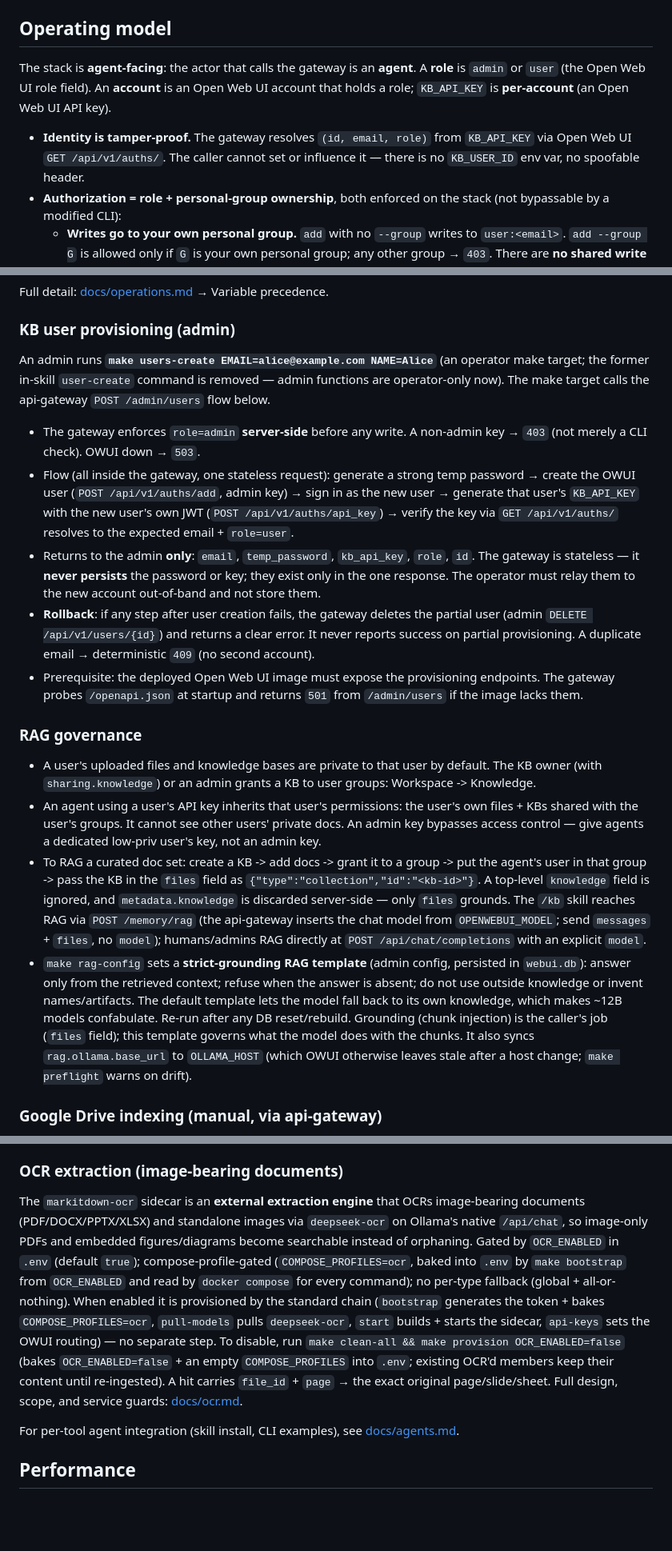
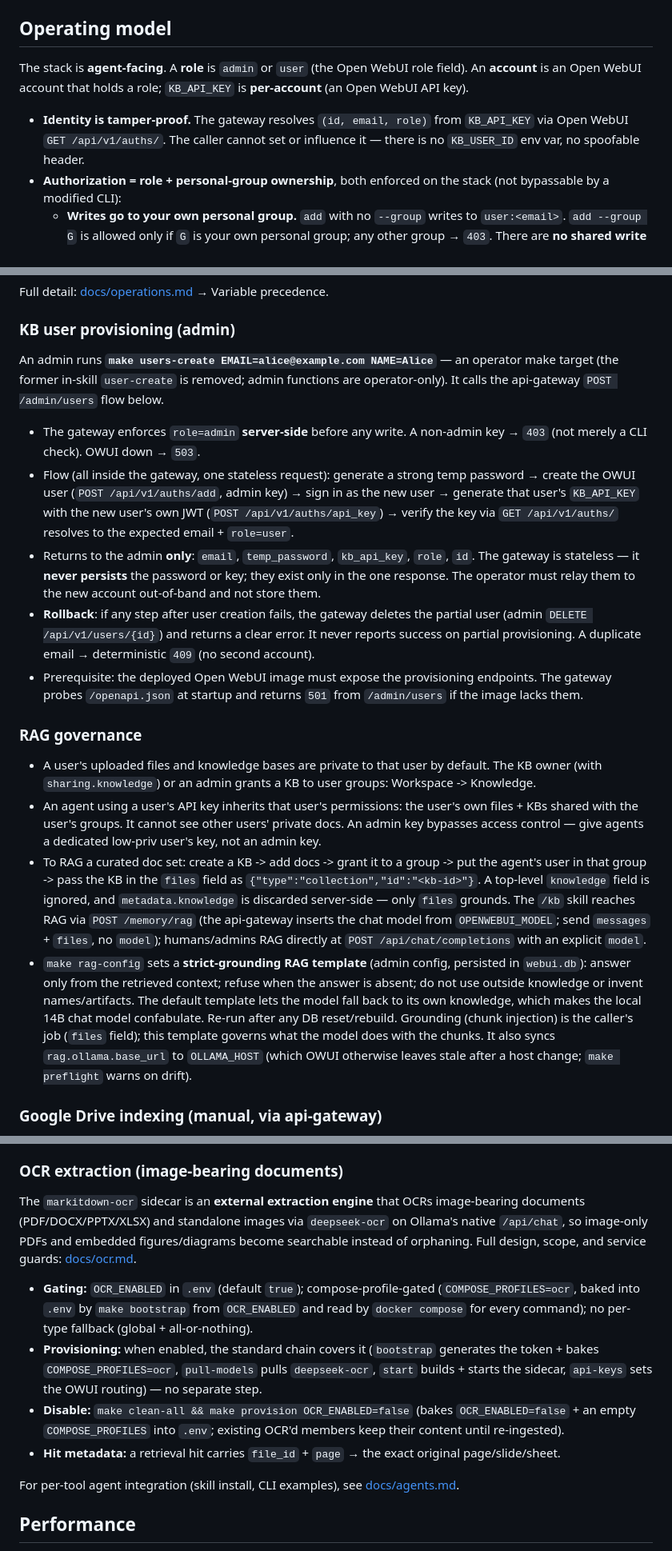
Before and after one commit to dkhokhlov/knowledge-base, a Markdown page: README.md, 3 parts joined by grey strips. Shown at 80% size. Drawn GitHub-style; blank space fills up the shorter version.

```diff
--- a/README.md
+++ b/README.md
@@ -142,9 +142,9 @@ See [Google Drive indexing (manual, via api-gateway)](#google-drive-indexing-man
 
 ## Operating model
 
-The stack is **agent-facing**: the actor that calls the gateway is an **agent**. A **role** is `admin` or `user` (the Open Web UI role field). An **account** is an Open Web UI account that holds a role; `KB_API_KEY` is **per-account** (an Open Web UI API key).
+The stack is **agent-facing**. A **role** is `admin` or `user` (the Open WebUI role field). An **account** is an Open WebUI account that holds a role; `KB_API_KEY` is **per-account** (an Open WebUI API key).
 
-- **Identity is tamper-proof.** The gateway resolves `(id, email, role)` from `KB_API_KEY` via Open Web UI `GET /api/v1/auths/`. The caller cannot set or influence it — there is no `KB_USER_ID` env var, no spoofable header.
+- **Identity is tamper-proof.** The gateway resolves `(id, email, role)` from `KB_API_KEY` via Open WebUI `GET /api/v1/auths/`. The caller cannot set or influence it — there is no `KB_USER_ID` env var, no spoofable header.
 - **Authorization = role + personal-group ownership**, both enforced on the stack (not bypassable by a modified CLI):
   - **Writes go to your own personal group.** `add` with no `--group` writes to `user:<email>`. `add --group G` is allowed only if `G` is your own personal group; any other group → `403`. There are **no shared write groups** — reads are how knowledge is shared across accounts. Graphiti stores the personal group as a charset-safe id (`user-<sanitized-email>`, e.g. `user-agent-local-test`); `forget` accepts the `user:<email>` form too.
   - **Reads span all groups that have data**, discovered live from [Neo4j][neo4j] (no roster file). `retrieve`, `episodes`, `status`, `groups` are read-only for everyone.
@@ -188,20 +188,20 @@ Full detail: [docs/operations.md](docs/operations.md) → Variable precedence.
 
 ### KB user provisioning (admin)
 
-An admin runs **`make users-create EMAIL=alice@example.com NAME=Alice`** (an operator make target; the former in-skill `user-create` command is removed — admin functions are operator-only now). The make target calls the api-gateway `POST /admin/users` flow below.
+An admin runs **`make users-create EMAIL=alice@example.com NAME=Alice`** — an operator make target (the former in-skill `user-create` is removed; admin functions are operator-only). It calls the api-gateway `POST /admin/users` flow below.
 
 - The gateway enforces `role=admin` **server-side** before any write. A non-admin key → `403` (not merely a CLI check). OWUI down → `503`.
 - Flow (all inside the gateway, one stateless request): generate a strong temp password → create the OWUI user (`POST /api/v1/auths/add`, admin key) → sign in as the new user → generate that user's `KB_API_KEY` with the new user's own JWT (`POST /api/v1/auths/api_key`) → verify the key via `GET /api/v1/auths/` resolves to the expected email + `role=user`.
 - Returns to the admin **only**: `email`, `temp_password`, `kb_api_key`, `role`, `id`. The gateway is stateless — it **never persists** the password or key; they exist only in the one response. The operator must relay them to the new account out-of-band and not store them.
 - **Rollback**: if any step after user creation fails, the gateway deletes the partial user (admin `DELETE /api/v1/users/{id}`) and returns a clear error. It never reports success on partial provisioning. A duplicate email → deterministic `409` (no second account).
-- Prerequisite: the deployed Open Web UI image must expose the provisioning endpoints. The gateway probes `/openapi.json` at startup and returns `501` from `/admin/users` if the image lacks them.
+- Prerequisite: the deployed Open WebUI image must expose the provisioning endpoints. The gateway probes `/openapi.json` at startup and returns `501` from `/admin/users` if the image lacks them.
 
 ### RAG governance
 
 - A user's uploaded files and knowledge bases are private to that user by default. The KB owner (with `sharing.knowledge`) or an admin grants a KB to user groups: Workspace -> Knowledge.
 - An agent using a user's API key inherits that user's permissions: the user's own files + KBs shared with the user's groups. It cannot see other users' private docs. An admin key bypasses access control — give agents a dedicated low-priv user's key, not an admin key.
 - To RAG a curated doc set: create a KB -> add docs -> grant it to a group -> put the agent's user in that group -> pass the KB in the `files` field as `{"type":"collection","id":"<kb-id>"}`. A top-level `knowledge` field is ignored, and `metadata.knowledge` is discarded server-side — only `files` grounds. The `/kb` skill reaches RAG via `POST /memory/rag` (the api-gateway inserts the chat model from `OPENWEBUI_MODEL`; send `messages` + `files`, no `model`); humans/admins RAG directly at `POST /api/chat/completions` with an explicit `model`.
-- `make rag-config` sets a **strict-grounding RAG template** (admin config, persisted in `webui.db`): answer only from the retrieved context; refuse when the answer is absent; do not use outside knowledge or invent names/artifacts. The default template lets the model fall back to its own knowledge, which makes ~12B models confabulate. Re-run after any DB reset/rebuild. Grounding (chunk injection) is the caller's job (`files` field); this template governs what the model does with the chunks. It also syncs `rag.ollama.base_url` to `OLLAMA_HOST` (which OWUI otherwise leaves stale after a host change; `make preflight` warns on drift).
+- `make rag-config` sets a **strict-grounding RAG template** (admin config, persisted in `webui.db`): answer only from the retrieved context; refuse when the answer is absent; do not use outside knowledge or invent names/artifacts. The default template lets the model fall back to its own knowledge, which makes the local 14B chat model confabulate. Re-run after any DB reset/rebuild. Grounding (chunk injection) is the caller's job (`files` field); this template governs what the model does with the chunks. It also syncs `rag.ollama.base_url` to `OLLAMA_HOST` (which OWUI otherwise leaves stale after a host change; `make preflight` warns on drift).
 
 ### Google Drive indexing (manual, via api-gateway)
 
@@ -218,7 +221,12 @@ The `gdrive` knowledge base is indexed by **api-gateway** (stateless, no sidecar
 
 ### OCR extraction (image-bearing documents)
 
-The `markitdown-ocr` sidecar is an **external extraction engine** that OCRs image-bearing documents (PDF/DOCX/PPTX/XLSX) and standalone images via `deepseek-ocr` on Ollama's native `/api/chat`, so image-only PDFs and embedded figures/diagrams become searchable instead of orphaning. Gated by `OCR_ENABLED` in `.env` (default `true`); compose-profile-gated (`COMPOSE_PROFILES=ocr`, baked into `.env` by `make bootstrap` from `OCR_ENABLED` and read by `docker compose` for every command); no per-type fallback (global + all-or-nothing). When enabled it is provisioned by the standard chain (`bootstrap` generates the token + bakes `COMPOSE_PROFILES=ocr`, `pull-models` pulls `deepseek-ocr`, `start` builds + starts the sidecar, `api-keys` sets the OWUI routing) — no separate step. To disable, run `make clean-all && make provision OCR_ENABLED=false` (bakes `OCR_ENABLED=false` + an empty `COMPOSE_PROFILES` into `.env`; existing OCR'd members keep their content until re-ingested). A hit carries `file_id` + `page` → the exact original page/slide/sheet. Full design, scope, and service guards: [docs/ocr.md](docs/ocr.md).
+The `markitdown-ocr` sidecar is an **external extraction engine** that OCRs image-bearing documents (PDF/DOCX/PPTX/XLSX) and standalone images via `deepseek-ocr` on Ollama's native `/api/chat`, so image-only PDFs and embedded figures/diagrams become searchable instead of orphaning. Full design, scope, and service guards: [docs/ocr.md](docs/ocr.md).
+
+- **Gating:** `OCR_ENABLED` in `.env` (default `true`); compose-profile-gated (`COMPOSE_PROFILES=ocr`, baked into `.env` by `make bootstrap` from `OCR_ENABLED` and read by `docker compose` for every command); no per-type fallback (global + all-or-nothing).
+- **Provisioning:** when enabled, the standard chain covers it (`bootstrap` generates the token + bakes `COMPOSE_PROFILES=ocr`, `pull-models` pulls `deepseek-ocr`, `start` builds + starts the sidecar, `api-keys` sets the OWUI routing) — no separate step.
+- **Disable:** `make clean-all && make provision OCR_ENABLED=false` (bakes `OCR_ENABLED=false` + an empty `COMPOSE_PROFILES` into `.env`; existing OCR'd members keep their content until re-ingested).
+- **Hit metadata:** a retrieval hit carries `file_id` + `page` → the exact original page/slide/sheet.
 
 For per-tool agent integration (skill install, CLI examples), see [docs/agents.md](docs/agents.md).
 
```
Also changed, not shown: other parts of README.md (+11 -9 lines).
